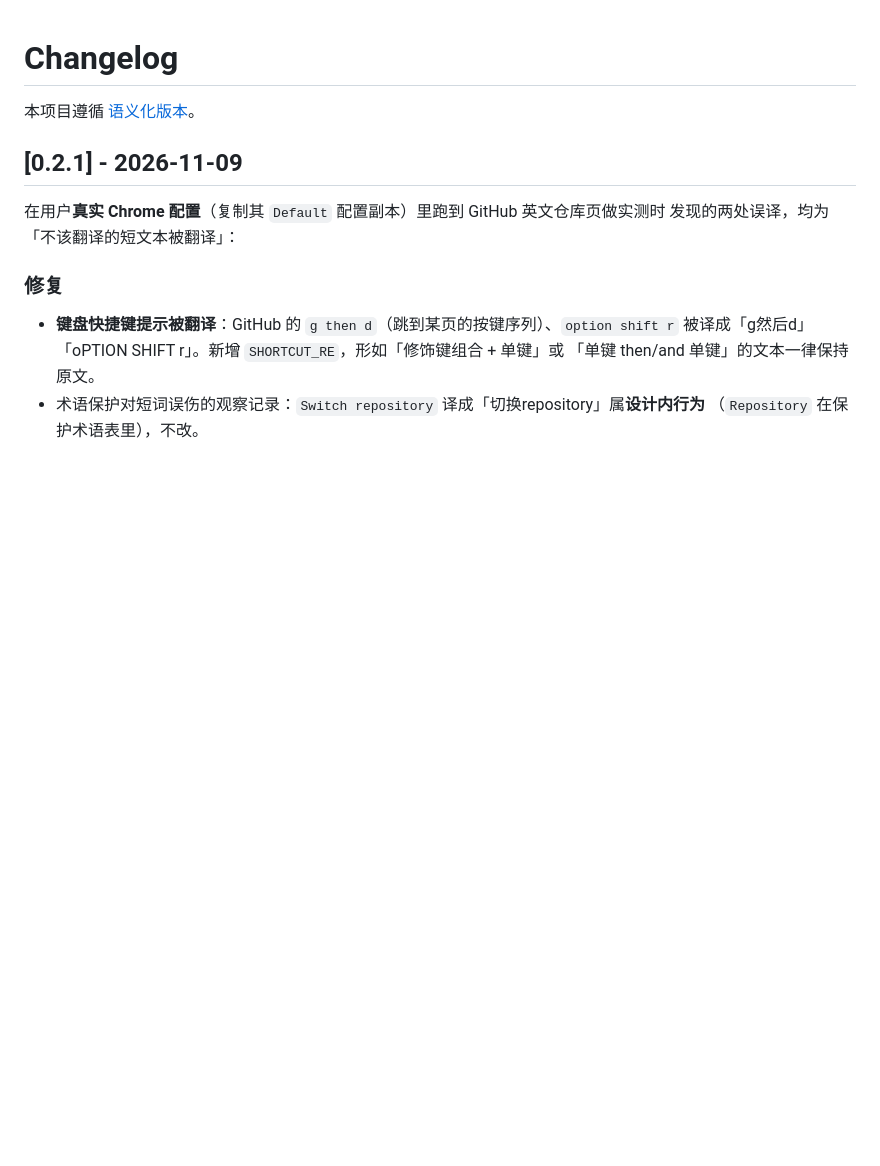
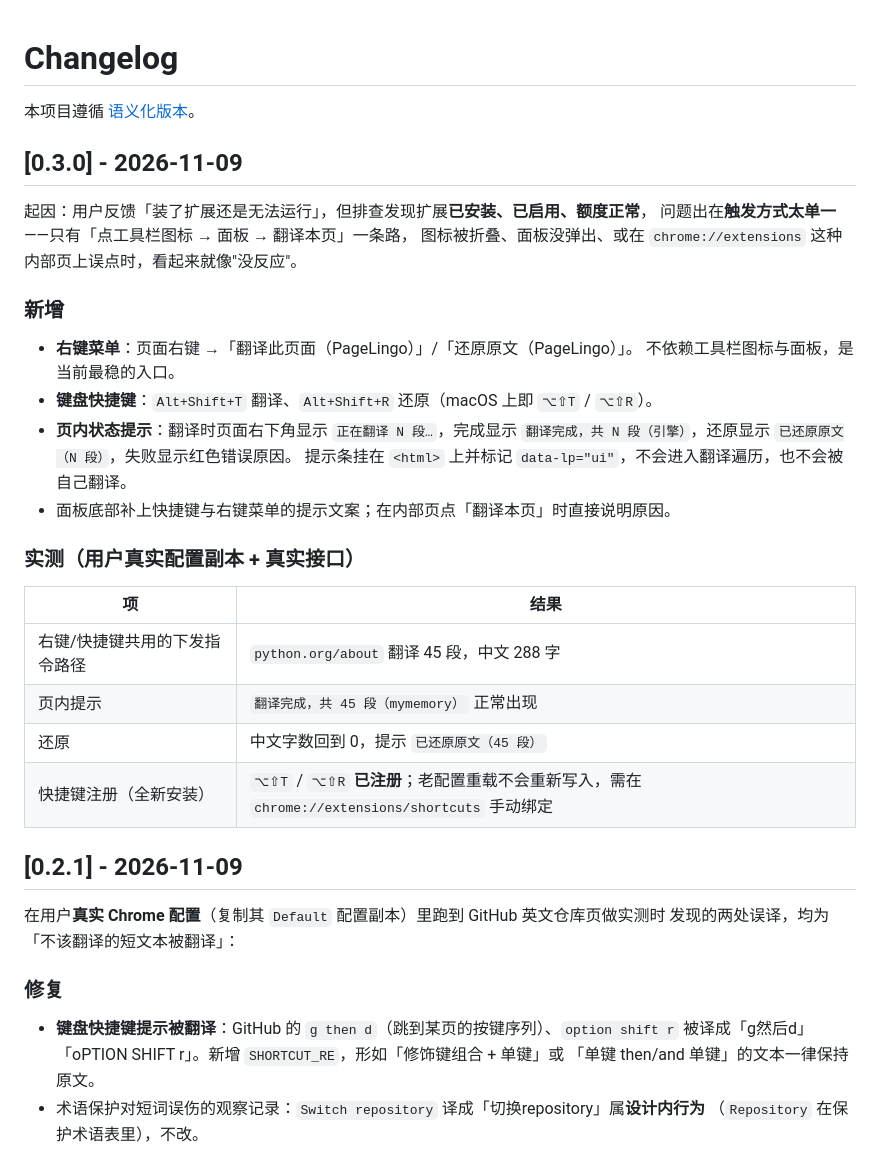
Before and after one commit to diligent-lazycat/pagelingo, a Markdown page: CHANGELOG.md, the part around the change. Rendered like a GitHub page; blank space fills up the shorter version.

```diff
--- a/CHANGELOG.md
+++ b/CHANGELOG.md
@@ -1,6 +1,29 @@
 # Changelog
 
 本项目遵循 [语义化版本](https://semver.org/lang/zh-CN/)。
+
+## [0.3.0] - 2026-11-09
+
+起因：用户反馈「装了扩展还是无法运行」，但排查发现扩展**已安装、已启用、额度正常**，
+问题出在**触发方式太单一**——只有「点工具栏图标 → 面板 → 翻译本页」一条路，
+图标被折叠、面板没弹出、或在 `chrome://extensions` 这种内部页上误点时，看起来就像"没反应"。
+
+### 新增
+- **右键菜单**：页面右键 →「翻译此页面（PageLingo）」/「还原原文（PageLingo）」。
+  不依赖工具栏图标与面板，是当前最稳的入口。
+- **键盘快捷键**：`Alt+Shift+T` 翻译、`Alt+Shift+R` 还原（macOS 上即 `⌥⇧T` / `⌥⇧R`）。
+- **页内状态提示**：翻译时页面右下角显示 `正在翻译 N 段…`，完成显示
+  `翻译完成，共 N 段（引擎）`，还原显示 `已还原原文（N 段）`，失败显示红色错误原因。
+  提示条挂在 `<html>` 上并标记 `data-lp="ui"`，不会进入翻译遍历，也不会被自己翻译。
+- 面板底部补上快捷键与右键菜单的提示文案；在内部页点「翻译本页」时直接说明原因。
+
+### 实测（用户真实配置副本 + 真实接口）
+| 项 | 结果 |
+|---|---|
+| 右键/快捷键共用的下发指令路径 | `python.org/about` 翻译 45 段，中文 288 字 |
+| 页内提示 | `翻译完成，共 45 段（mymemory）` 正常出现 |
+| 还原 | 中文字数回到 0，提示 `已还原原文（45 段）` |
+| 快捷键注册（全新安装） | `⌥⇧T` / `⌥⇧R` **已注册**；老配置重载不会重新写入，需在 `chrome://extensions/shortcuts` 手动绑定 |
 
 ## [0.2.1] - 2026-11-09
 
```
Also changed, not shown: README.md (+16 -0 lines), docs/screenshots/rightclick-toast.png (added), 6 other files.
